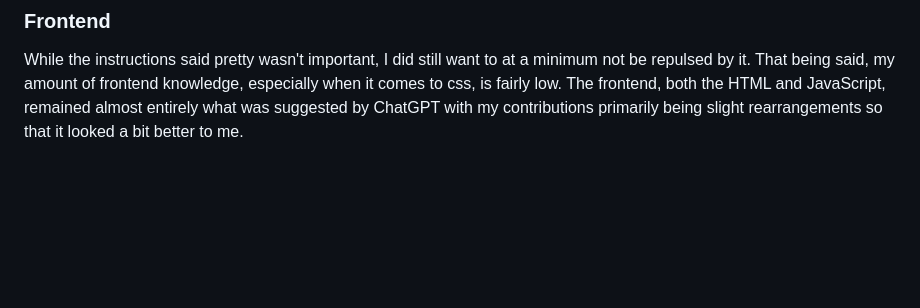
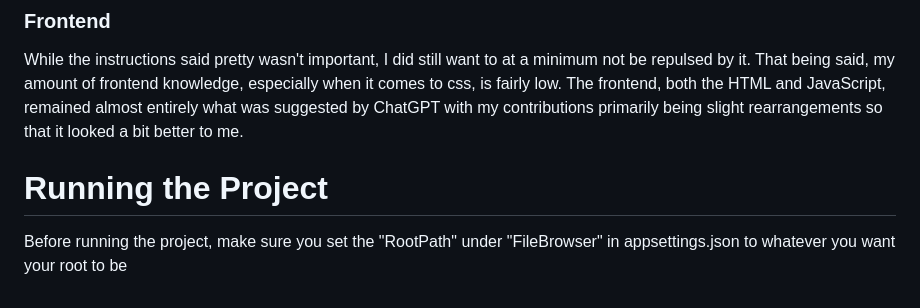
Before and after one commit to DamonBlack3/MapLarge-TestProject, a Markdown page: README.md, the part around the change. GitHub-like rendering; blank space fills up the shorter version.

Commit message:
Add project running instructions to README
Added instructions for setting the RootPath in appsettings.json before running the project.

```diff
--- a/README.md
+++ b/README.md
@@ -24,3 +24,6 @@ There are a couple helper classes for normalizing and validating paths
 
 ### Frontend
 While the instructions said pretty wasn't important, I did still want to at a minimum not be repulsed by it. That being said, my amount of frontend knowledge, especially when it comes to css, is fairly low. The frontend, both the HTML and JavaScript, remained almost entirely what was suggested by ChatGPT with my contributions primarily being slight rearrangements so that it looked a bit better to me.
+
+# Running the Project
+Before running the project, make sure you set the "RootPath" under "FileBrowser" in appsettings.json to whatever you want your root to be
```
